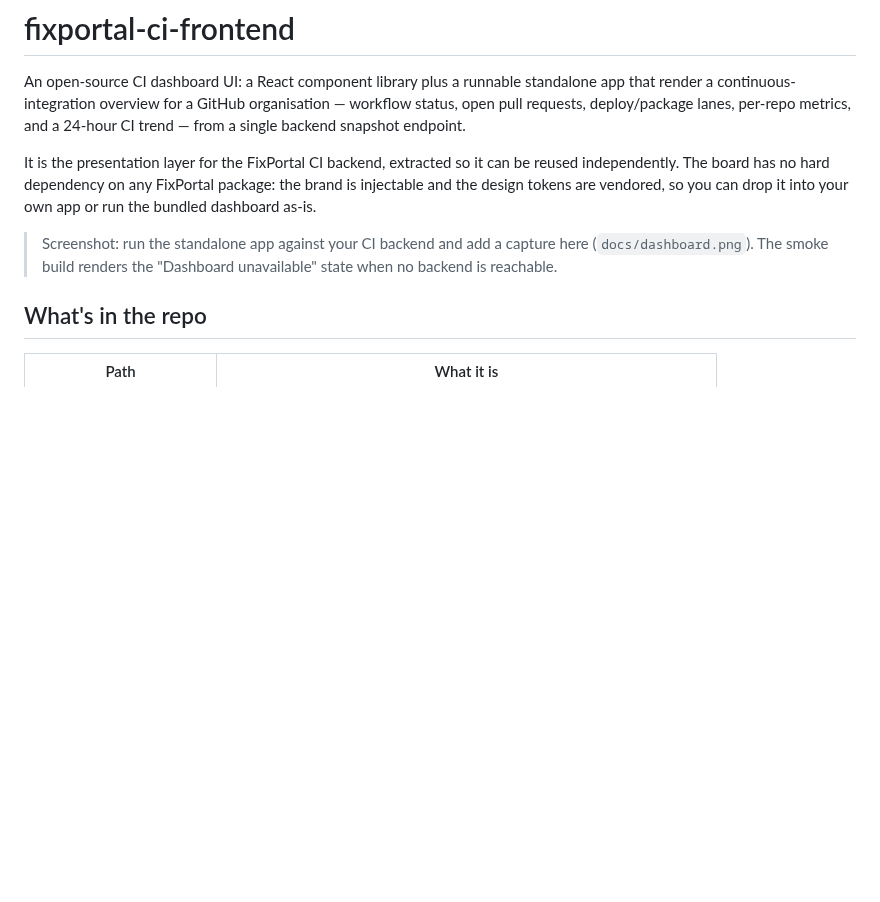
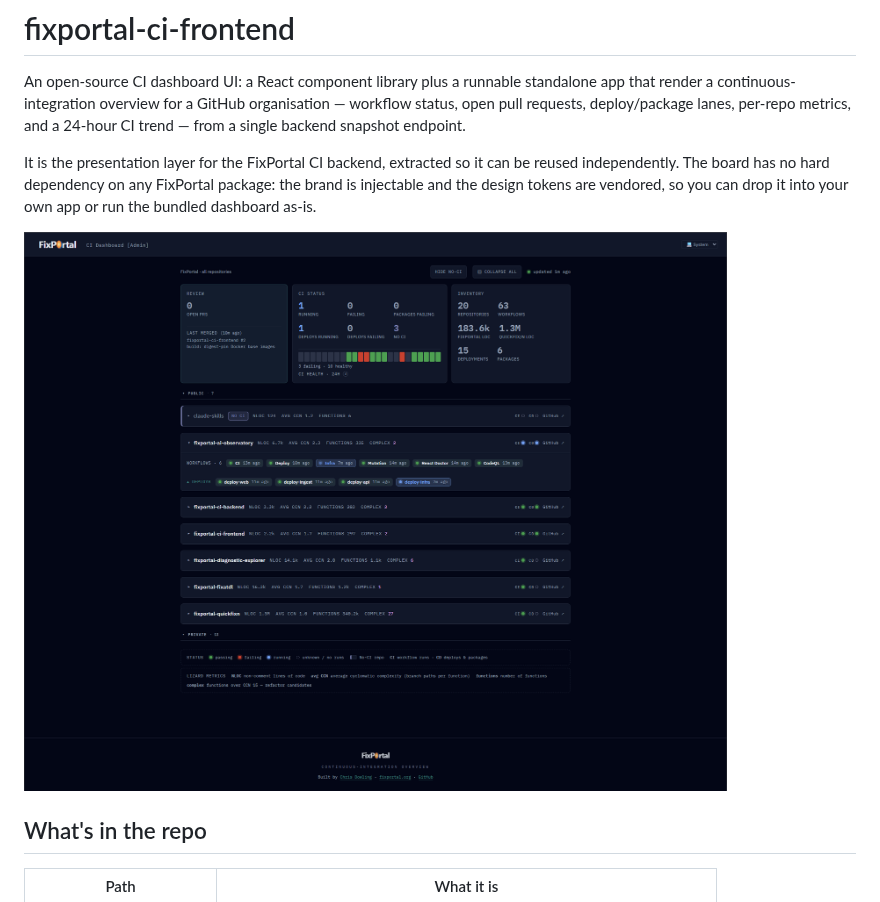
Before and after one commit to FixPortal/fixportal-ci-frontend, a Markdown page: README.md, the part around the change. Drawn GitHub-style; pictures changed too: docs/dashboard.png (added); blank space fills up the shorter version.

Commit message:
docs: add dashboard screenshot, replace placeholder
Drop the captured dashboard image into docs/ and swap the README
placeholder blockquote for the embedded image.

Co-Authored-By: Claude Opus 4.8 (1M context) <noreply@anthropic.com>

```diff
--- a/README.md
+++ b/README.md
@@ -11,9 +11,7 @@ be reused independently. The board has no hard dependency on any FixPortal
 package: the brand is injectable and the design tokens are vendored, so you can
 drop it into your own app or run the bundled dashboard as-is.
 
-> Screenshot: run the standalone app against your CI backend and add a capture
-> here (`docs/dashboard.png`). The smoke build renders the "Dashboard
-> unavailable" state when no backend is reachable.
+![FixPortal CI dashboard](docs/dashboard.png)
 
 ## What's in the repo
 
```
